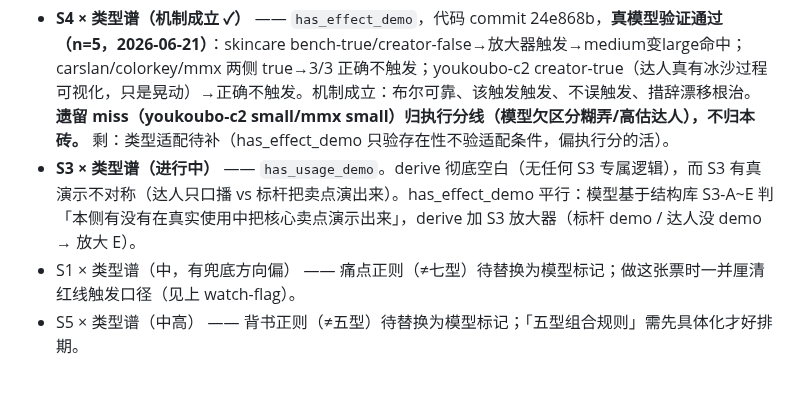
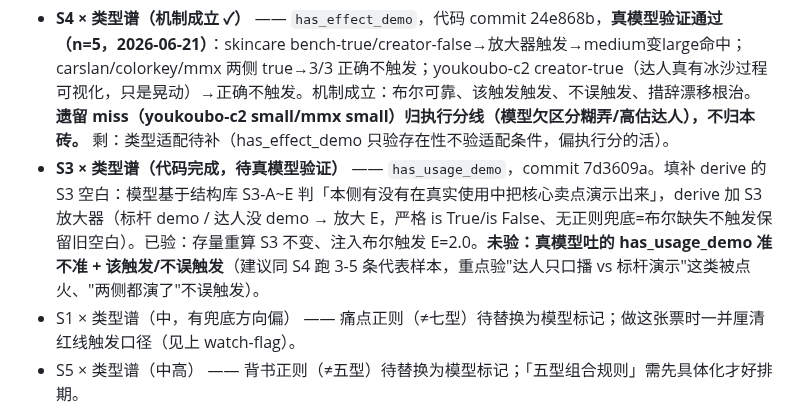
Before and after one commit to bobwongagi-code/Flayr, a Markdown page: TODO.md, the part around the change. Rendered like a GitHub page; blank space fills up the shorter version.

Commit message:
TODO §ROOT 进度：S3 has_usage_demo 代码完成+本地验证，待真模型验证
Co-Authored-By: Claude Opus 4.8 <noreply@anthropic.com>

```diff
--- a/TODO.md
+++ b/TODO.md
@@ -46,7 +46,7 @@
 
 **进度（按槽位 × 地基）**：
 - **S4 × 类型谱（机制成立 ✓）** —— `has_effect_demo`，代码 commit 24e868b，**真模型验证通过（n=5，2026-06-21）**：skincare bench-true/creator-false→放大器触发→medium变large命中；carslan/colorkey/mmx 两侧 true→3/3 正确不触发；youkoubo-c2 creator-true（达人真有冰沙过程可视化，只是晃动）→正确不触发。机制成立：布尔可靠、该触发触发、不误触发、措辞漂移根治。**遗留 miss（youkoubo-c2 small/mmx small）归执行分线（模型欠区分糊弄/高估达人），不归本砖。** 剩：类型适配待补（has_effect_demo 只验存在性不验适配条件，偏执行分的活）。
-- **S3 × 类型谱（进行中）** —— `has_usage_demo`。derive 彻底空白（无任何 S3 专属逻辑），而 S3 有真演示不对称（达人只口播 vs 标杆把卖点演出来）。has_effect_demo 平行：模型基于结构库 S3-A~E 判「本侧有没有在真实使用中把核心卖点演示出来」，derive 加 S3 放大器（标杆 demo / 达人没 demo → 放大 E）。
+- **S3 × 类型谱（代码完成，待真模型验证）** —— `has_usage_demo`，commit 7d3609a。填补 derive 的 S3 空白：模型基于结构库 S3-A~E 判「本侧有没有在真实使用中把核心卖点演示出来」，derive 加 S3 放大器（标杆 demo / 达人没 demo → 放大 E，严格 is True/is False、无正则兜底=布尔缺失不触发保留旧空白）。已验：存量重算 S3 不变、注入布尔触发 E=2.0。**未验：真模型吐的 has_usage_demo 准不准 + 该触发/不误触发**（建议同 S4 跑 3-5 条代表样本，重点验"达人只口播 vs 标杆演示"这类被点火、"两侧都演了"不误触发）。
 - S1 × 类型谱（中，有兜底方向偏） —— 痛点正则（≠七型）待替换为模型标记；做这张票时一并厘清红线触发口径（见上 watch-flag）。
 - S5 × 类型谱（中高） —— 背书正则（≠五型）待替换为模型标记；「五型组合规则」需先具体化才好排期。
 - S2 × 类型谱（中，下调） —— derive 空白。但 scope 窄（只判引出+承接+产品身份）、多数本就 small，空白冲击有限；S2→S1「承接」在判断 prompt 层、模型在管，非 derive 缺口。
```
